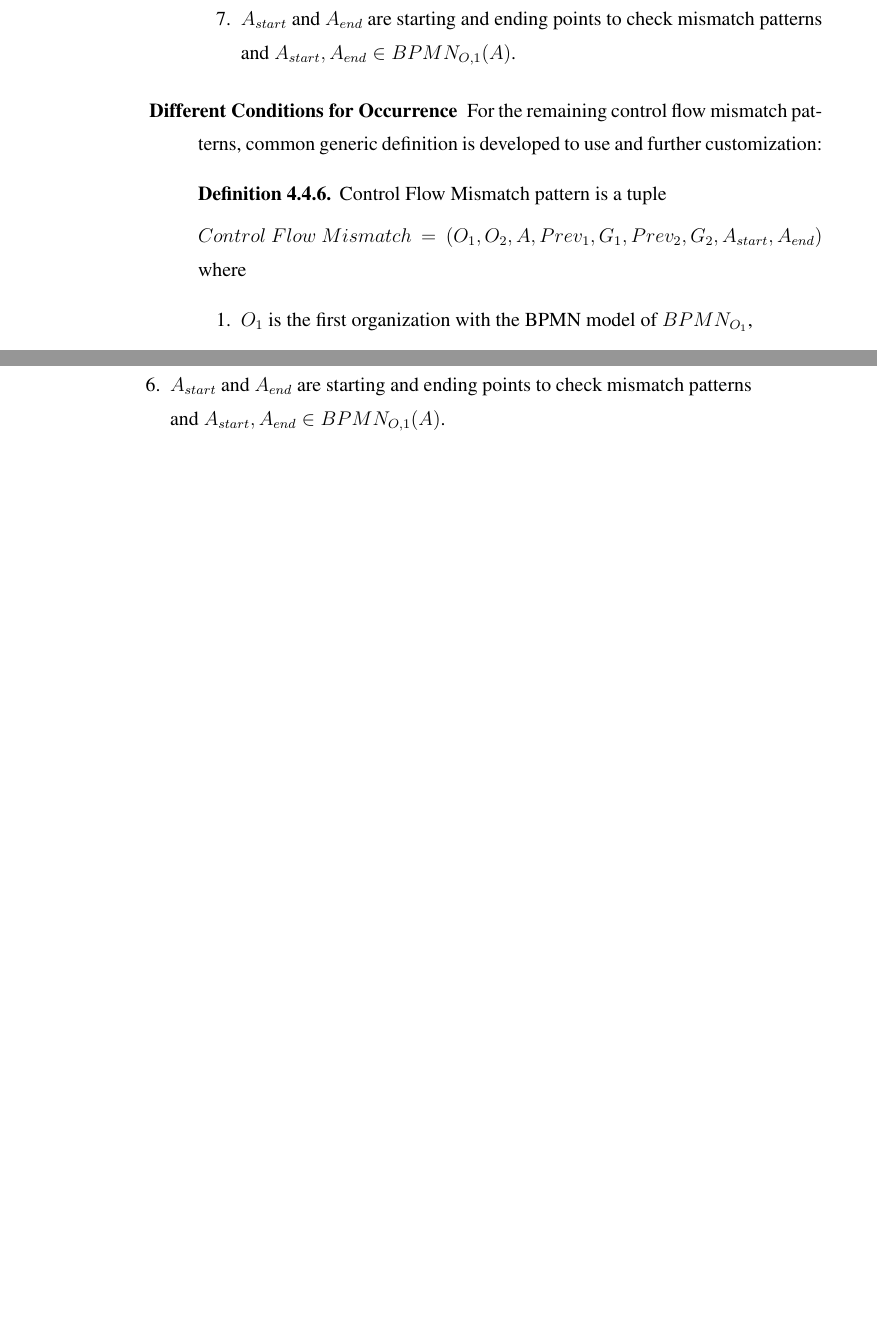
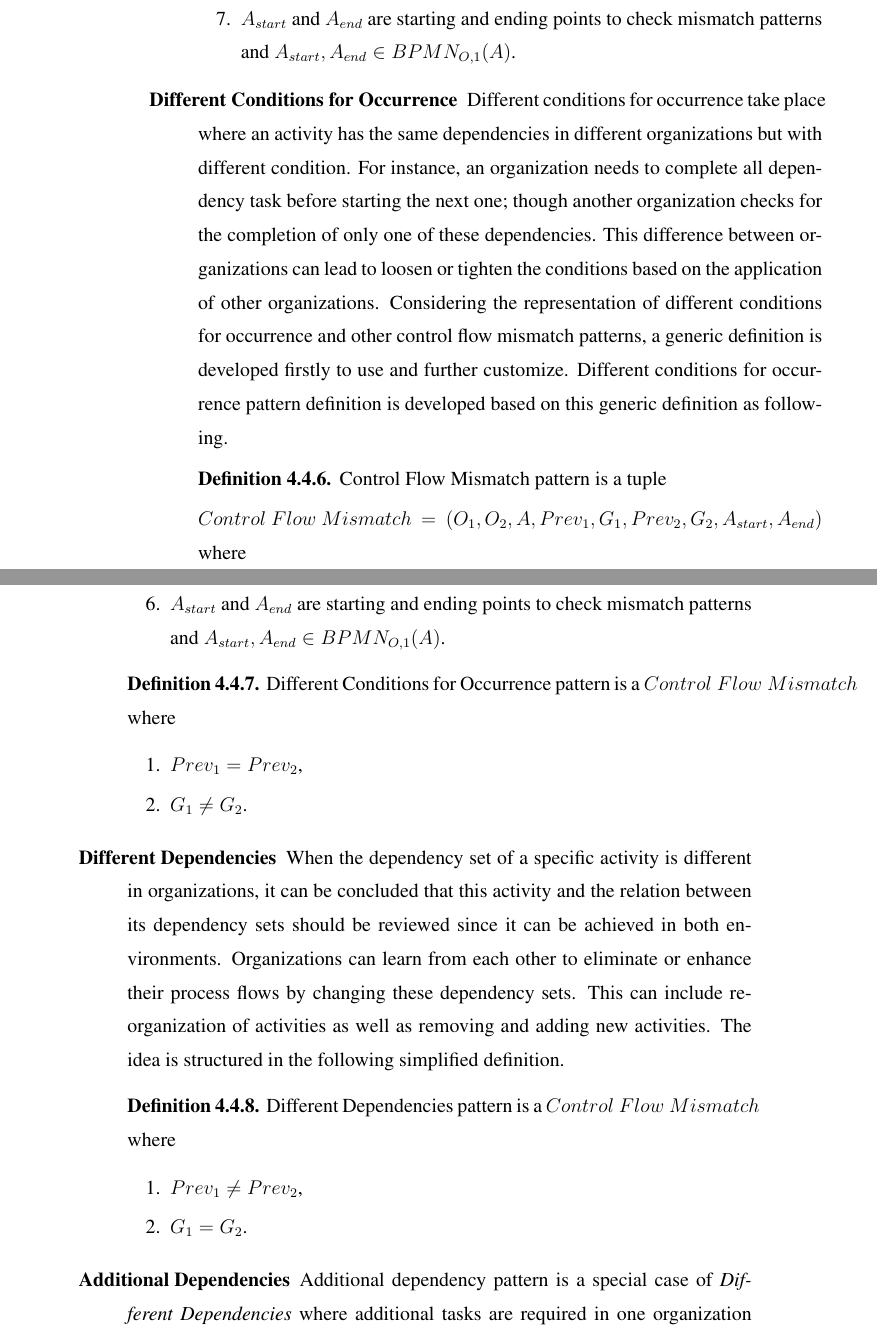
Before and after one commit to onuryilmaz/cross-org-proc-min-thesis, a LaTeX thesis (thesis.tex, which reads 4_methodology/methodology.tex): two parts of pages 49 and 50 of 56, joined at a grey line, cut so that both start at the same text, the shorter picture padded with empty space. Compiled offline with pdfLaTeX; a LaTeX package or settings file that is missing is left out.

Commit message:
no message

```diff
--- a/4_methodology/methodology.tex
+++ b/4_methodology/methodology.tex
@@ -200,8 +200,7 @@ For each organization, mined process models are converted to BPMN models and mis
 		\end{enumerate}
 		\end{definition}
 
-	\item[Different Conditions for Occurrence]
-		For the remaining control flow mismatch patterns, common generic definition is developed to use and further customization:
+	\item[Different Conditions for Occurrence] Different conditions for occurrence take place where an activity has the same dependencies in different organizations but with different condition. For instance, an organization needs to complete all dependency task before starting the next one; though another organization checks for the completion of only one of these dependencies. This difference between organizations can lead to loosen or tighten the conditions based on the application of other organizations. Considering the representation of different conditions for occurrence and other control flow mismatch patterns, a generic definition is developed firstly to use and further customize. Different conditions for occurrence pattern definition is developed based on this generic definition as following.
 		\theoremstyle{definition}
 		\begin{definition}
 		Control Flow Mismatch pattern is a tuple
@@ -227,3 +225,26 @@ For each organization, mined process models are converted to BPMN models and mis
+		\theoremstyle{definition}
+		\begin{definition}
+		Different Conditions for Occurrence pattern is a ${Control\ Flow\ Mismatch}$ where
+		\begin{enumerate}
+			\item $Prev_{1} = Prev_{2}$,
+			\item $G_{1} \neq G_{2}$.
+		\end{enumerate}
+		\end{definition}
+
+	\item[Different Dependencies] When the dependency set of a specific activity is different in organizations, it can be concluded that this activity and the relation between its dependency sets should be reviewed since it can be achieved in both environments. Organizations can learn from each other to eliminate or enhance their process flows by changing these dependency sets. This can include re-organization of activities as well as removing and adding new activities. The idea is structured in the following simplified definition.
+		\theoremstyle{definition}
+		\begin{definition}
+		Different Dependencies pattern is a ${Control\ Flow\ Mismatch}$ where
+		\begin{enumerate}
+			\item $Prev_{1} \neq Prev_{2}$,
+			\item $G_{1} = G_{2}$.
+		\end{enumerate}
+		\end{definition}
+	\item[Additional Dependencies] Additional dependency pattern is a special case of \textit{Different Dependencies} where additional tasks are required in one organization in order to start an activity. These additional dependencies can include provisional tasks that are related to the original activity such as \textit{checking system} before \textit{starting application}.
+		\theoremstyle{definition}
+		\begin{definition}
+		Additional Dependencies pattern is a ${Different\ Dependencies Mismatch}$ where $Prev_{1} \subseteq Prev_{2}$ or $Prev_{1} \subseteq Prev_{2}$.
+		\end{definition}
  \end{description}
 
 
```
Also changed, not shown: 4_methodology/methodology.tex (11 more changed lines).
